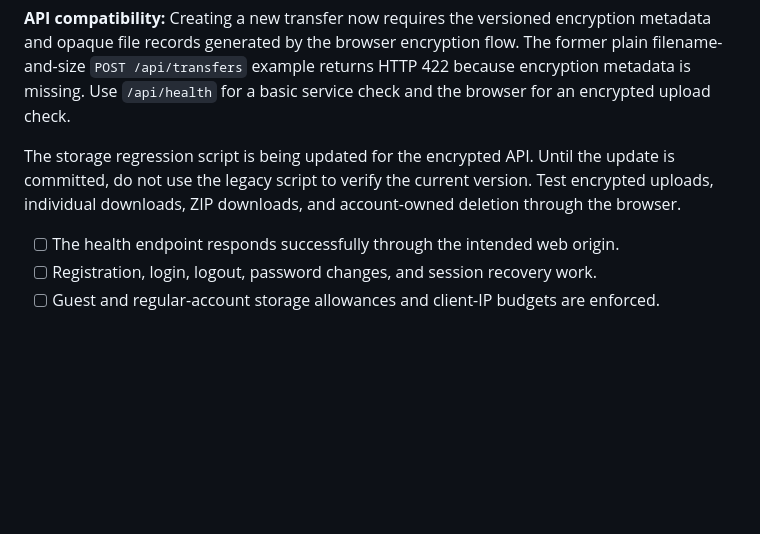
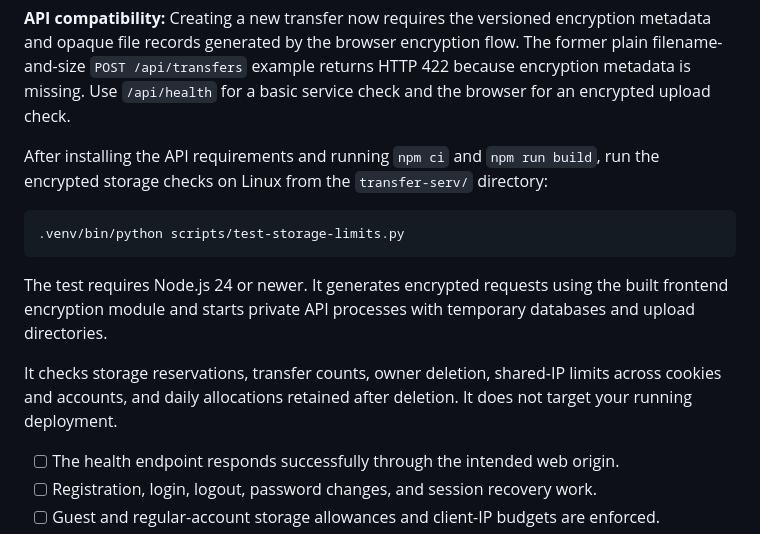
Before and after one commit to qy0m/File-Transfer, a Markdown page: README.md, the part around the change. GitHub-like rendering; blank space fills up the shorter version.

Commit message:
fix: update encrypted storage tests and documentation

```diff
--- a/README.md
+++ b/README.md
@@ -380,8 +380,19 @@ The build compiles frontend, service-worker, and gateway TypeScript and copies B
 
 **API compatibility:** Creating a new transfer now requires the versioned encryption metadata and opaque file records generated by the browser encryption flow. The former plain filename-and-size `POST /api/transfers` example returns HTTP 422 because encryption metadata is missing. Use `/api/health` for a basic service check and the browser for an encrypted upload check.
 
-The storage regression script is being updated for the encrypted API. Until the update is committed, do not use the legacy script to verify the current version.
-Test encrypted uploads, individual downloads, ZIP downloads, and account-owned deletion through the browser.
+After installing the API requirements and running `npm ci` and
+`npm run build`, run the encrypted storage checks on Linux from
+the `transfer-serv/` directory:
+
+    .venv/bin/python scripts/test-storage-limits.py
+
+The test requires Node.js 24 or newer. It generates encrypted requests
+using the built frontend encryption module and starts private API
+processes with temporary databases and upload directories.
+
+It checks storage reservations, transfer counts, owner deletion,
+shared-IP limits across cookies and accounts, and daily allocations
+retained after deletion. It does not target your running deployment.
 
 - [ ] The health endpoint responds successfully through the intended web origin.
 - [ ] Registration, login, logout, password changes, and session recovery work.
```
Also changed, not shown: transfer-serv/README.md (+13 -4 lines).
